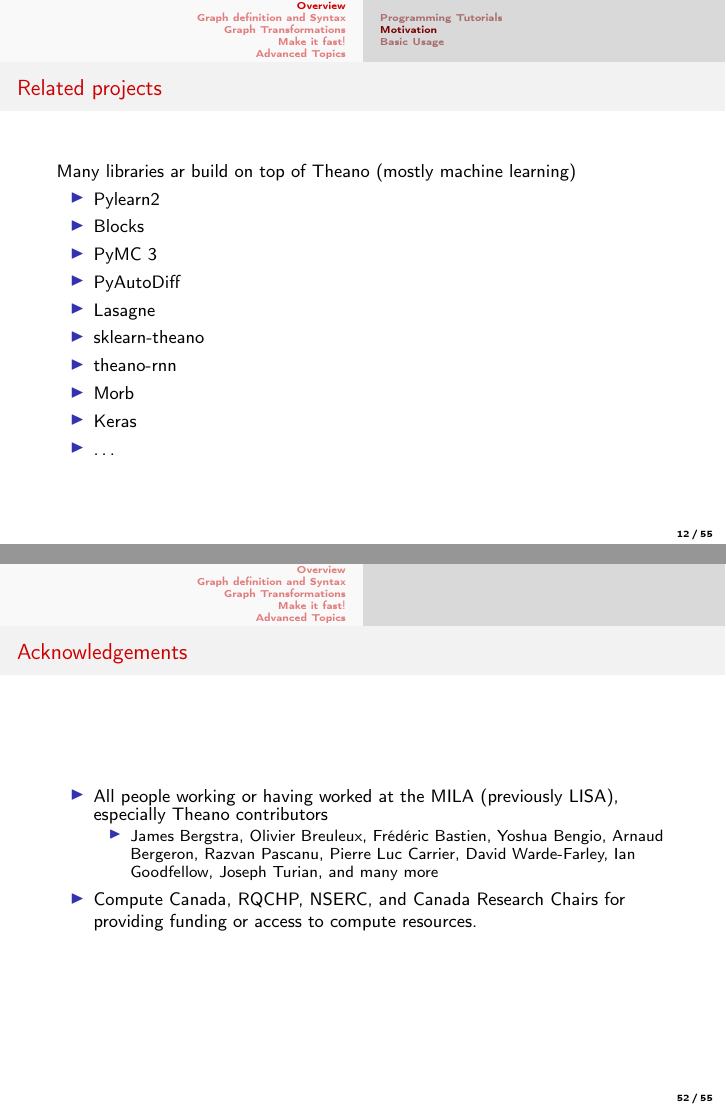
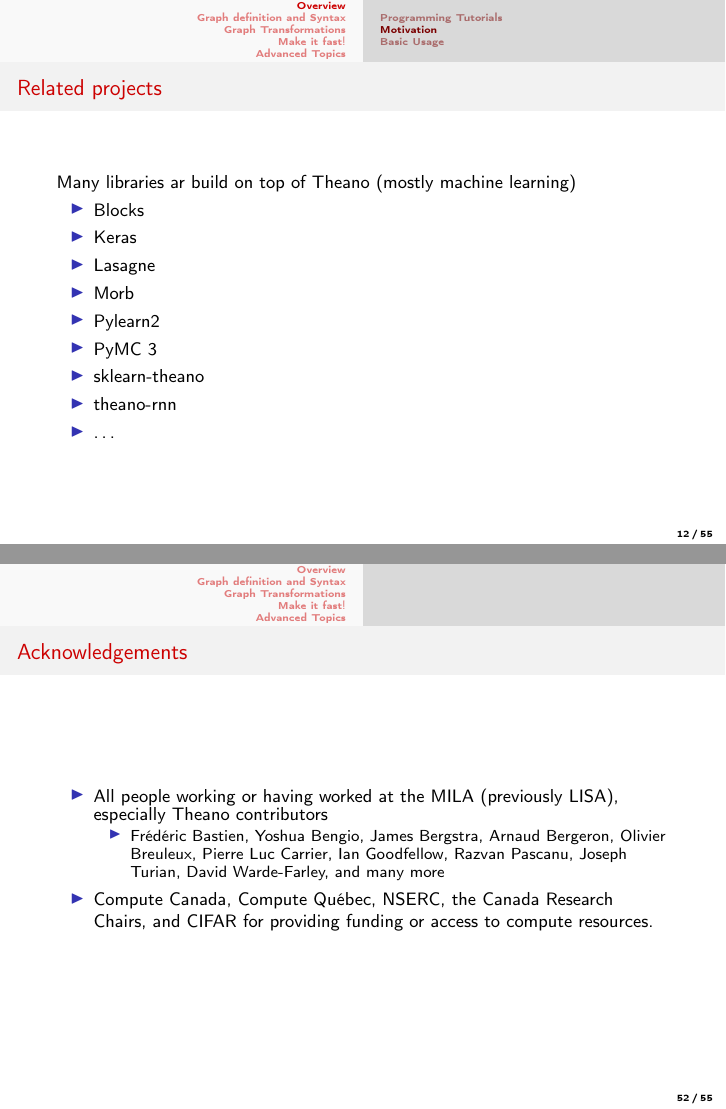
Before and after one commit to mila-iqia/summerschool2015, LaTeX slides (intro_theano/slides_source/intro_theano.tex): pages 12 and 52 of 55, joined at a grey line. Compiled offline with pdfLaTeX.

Commit message:
Alphabetical order, update pics

```diff
--- a/intro_theano/slides_source/intro_theano.tex
+++ b/intro_theano/slides_source/intro_theano.tex
@@ -229,15 +230,14 @@
 \begin{frame}{Related projects}
   Many libraries ar build on top of Theano (mostly machine learning)
   \begin{itemize}
+  \item Blocks
+  \item Keras
+  \item Lasagne
+  \item Morb
   \item Pylearn2
-  \item Blocks
   \item PyMC 3
-  \item PyAutoDiff
-  \item Lasagne
   \item sklearn-theano
   \item theano-rnn
-  \item Morb
-  \item Keras
   \item \ldots
   \end{itemize}
 \end{frame}
@@ -811,12 +811,20 @@
   \begin{itemize}
     \item All people working or having worked at the MILA (previously LISA), especially Theano contributors
       \begin{itemize}
-        \item James Bergstra, Olivier Breuleux, Frédéric Bastien,
-          Yoshua Bengio, Arnaud Bergeron, Razvan Pascanu, Pierre Luc
-          Carrier, David Warde-Farley, Ian Goodfellow, Joseph Turian, and
-          many more
+        \item
+          Frédéric Bastien,
+          Yoshua Bengio,
+          James Bergstra,
+          Arnaud Bergeron,
+          Olivier Breuleux,
+          Pierre Luc Carrier,
+          Ian Goodfellow,
+          Razvan Pascanu,
+          Joseph Turian,
+          David Warde-Farley,
+          and many more
       \end{itemize}
-    \item Compute Canada, RQCHP, NSERC, and Canada Research Chairs for providing funding or access to compute resources.
+    \item Compute Canada, Compute Québec, NSERC, the Canada Research Chairs, and CIFAR for providing funding or access to compute resources.
   \end{itemize}
 \end{frame}
 
```
Also changed, not shown: intro_theano/slides_source/intro_theano.tex (15 more changed lines).
